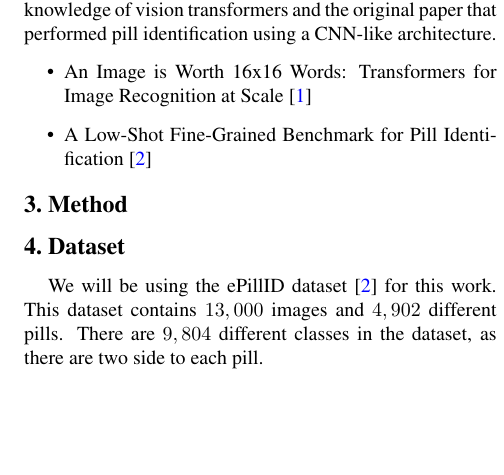
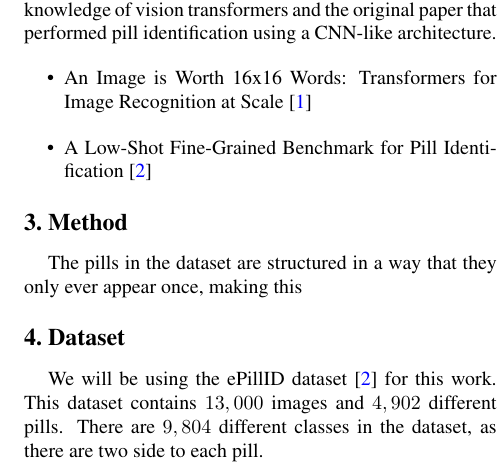
Before and after one commit to suneettipirneni/pill-identification, a LaTeX paper (report/report.tex): part of one column of the page before the commit and part of one column of page 1 of 2 after it, cut so that both start at the same text, the shorter picture padded with empty space. Compiled offline with pdfLaTeX.

```diff
--- a/report/report.tex
+++ b/report/report.tex
@@ -59,7 +59,10 @@
 \end{itemize}
 
 \section{Method}
+% Please add the following required packages to your document preamble:
+% \usepackage{booktabs}
 
+The pills in the dataset are structured in a way that they only ever appear once, making this
 
 \section{Dataset}
 We will be using the ePillID dataset~\cite{ePill} for this work.  This dataset contains $13,000$ images and $4,902$ different pills.  There are $9,804$ different classes in the dataset, as there are two side to each pill.
```
